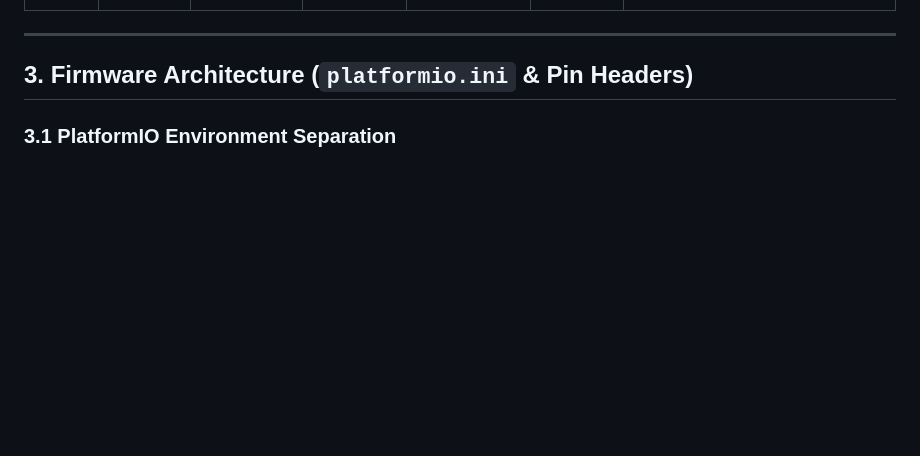
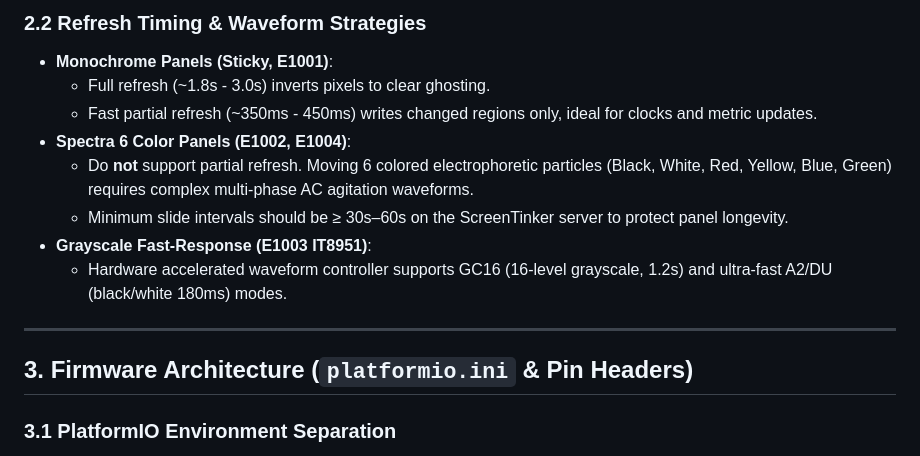
Before and after one commit to renebohne/screentinker_mcu, a Markdown page: docs/plan_reterminal_e_series_support.md, the part around one of its changes. Drawn GitHub-style; blank space fills up the shorter version.

Commit message:
docs: document capacitive touch and refresh timing capabilities for E-Series

```diff
--- a/docs/plan_reterminal_e_series_support.md
+++ b/docs/plan_reterminal_e_series_support.md
@@ -69,3 +86,13 @@ classDiagram
+### 2.2 Refresh Timing & Waveform Strategies
+
+* **Monochrome Panels (Sticky, E1001)**:
+  - Full refresh (~1.8s - 3.0s) inverts pixels to clear ghosting.
+  - Fast partial refresh (~350ms - 450ms) writes changed regions only, ideal for clocks and metric updates.
+* **Spectra 6 Color Panels (E1002, E1004)**:
+  - Do **not** support partial refresh. Moving 6 colored electrophoretic particles (Black, White, Red, Yellow, Blue, Green) requires complex multi-phase AC agitation waveforms.
+  - Minimum slide intervals should be ≥ 30s–60s on the ScreenTinker server to protect panel longevity.
+* **Grayscale Fast-Response (E1003 IT8951)**:
+  - Hardware accelerated waveform controller supports GC16 (16-level grayscale, 1.2s) and ultra-fast A2/DU (black/white 180ms) modes.
 
 ---
 
```
Also changed, not shown: other parts of docs/plan_reterminal_e_series_support.md (+25 -8 lines).
